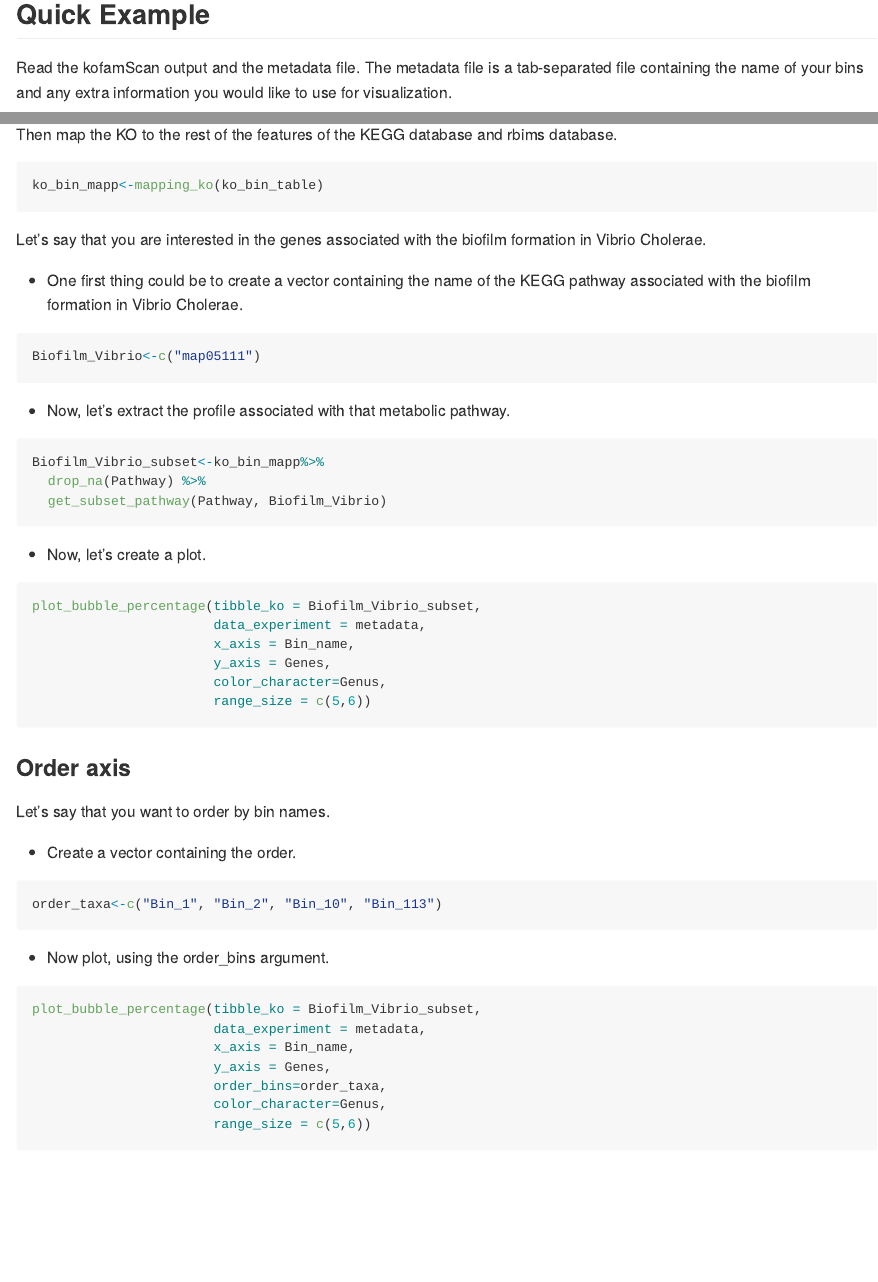
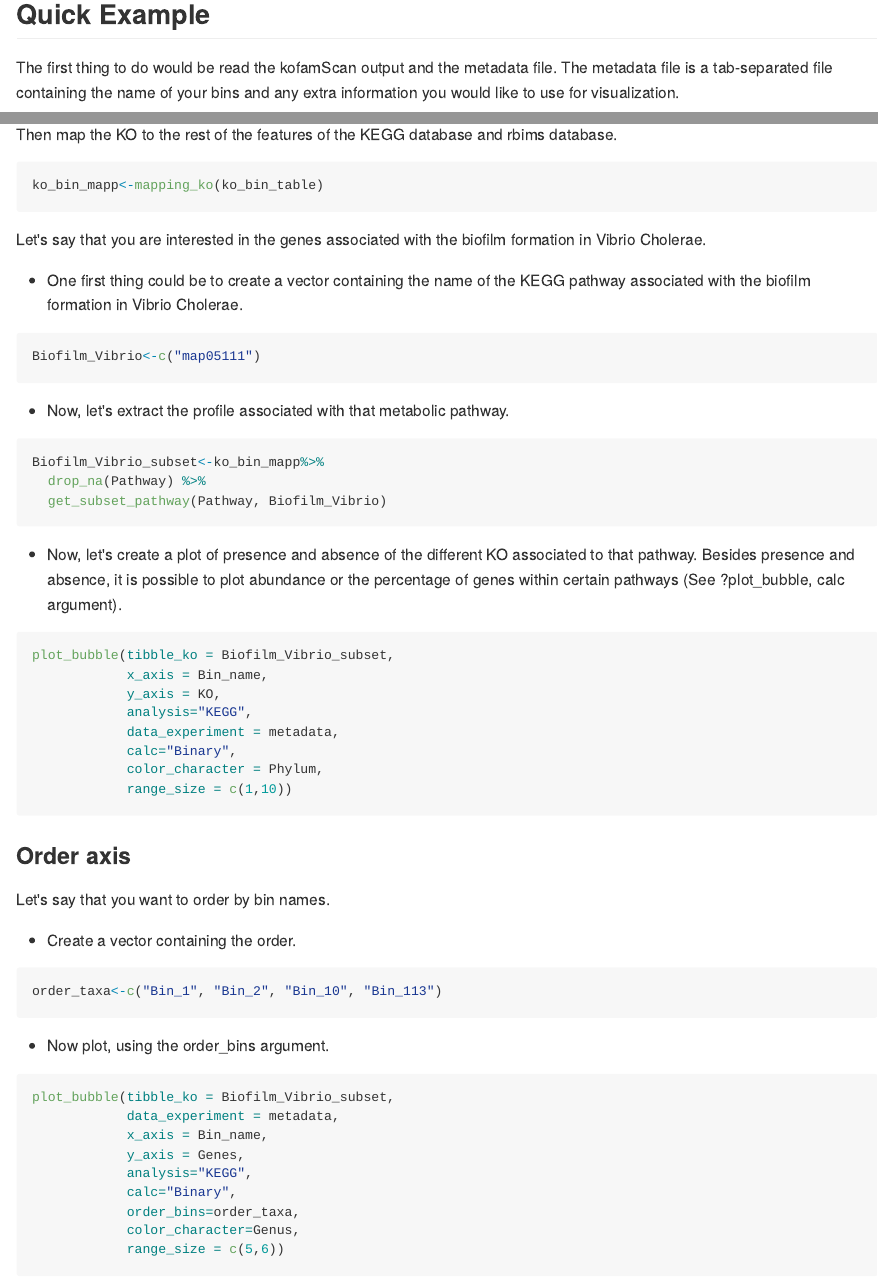
Before and after one commit to mirnavazquez/RbiMs, an R Markdown document (README.Rmd): the page in a window 1100 px wide, from 1020 px down, and a second part further down, joined at a grey line. The pictures show the output file README.md that the author committed with the source, drawn offline in the style of GitHub; badge pictures from the web are left out.

Commit message:
Update, readme

````diff
--- a/README.Rmd
+++ b/README.Rmd
@@ -47,7 +47,7 @@ library(rbims)
 ![](inst/rRbiMs-3.png)
 ## Quick Example
 
-Read the kofamScan output and the metadata file. The metadata file is a tab-separated file containing the name of your bins and any extra information you would like to use for visualization.
+The first thing to do would be read the kofamScan output and the metadata file. The metadata file is a tab-separated file containing the name of your bins and any extra information you would like to use for visualization.
 
 ```r
 ko_bin_table<-read_ko(data_kofam = "all.kofam.txt")
@@ -75,15 +75,17 @@ Biofilm_Vibrio_subset<-ko_bin_mapp%>%
   drop_na(Pathway) %>%
   get_subset_pathway(Pathway, Biofilm_Vibrio)
 ```
-- Now, let's create a plot.
+- Now, let's create a plot of presence and absence of the different KO associated to that pathway. Besides presence and absence, it is possible to plot abundance or the percentage of genes within certain pathways (See ?plot_bubble, calc argument).
 
 ```r
-plot_bubble_percentage(tibble_ko = Biofilm_Vibrio_subset,
-                       data_experiment = metadata,
-                       x_axis = Bin_name,
-                       y_axis = Genes,
-                       color_character=Genus,
-                       range_size = c(5,6))
+plot_bubble(tibble_ko = Biofilm_Vibrio_subset,
+            x_axis = Bin_name,
+            y_axis = KO,
+            analysis="KEGG",
+            data_experiment = metadata,
+            calc="Binary",
+            color_character = Phylum,
+            range_size = c(1,10))
 ```
 
 ###  Order axis
@@ -99,4 +101,4 @@ order_taxa<-c("Bin_1", "Bin_2", "Bin_10", "Bin_113")
 - Now plot, using the order_bins argument.
 
 ```r
-plot_bubble_percentage(tibble_ko = Biofilm_Vibrio_subset,
+plot_bubble(tibble_ko = Biofilm_Vibrio_subset,
@@ -108,0 +108,2 @@ plot_bubble_percentage(tibble_ko = Biofilm_Vibrio_subset,
+            analysis="KEGG",
+            calc="Binary",
````
Also changed, not shown: README.md, README.Rmd (12 more changed lines).
